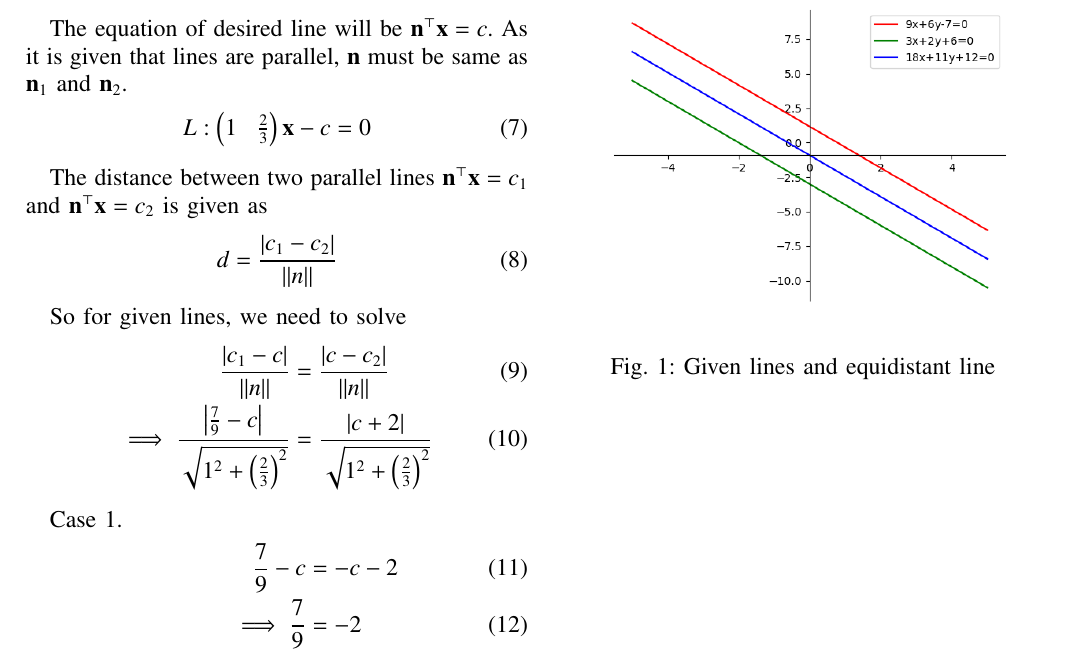
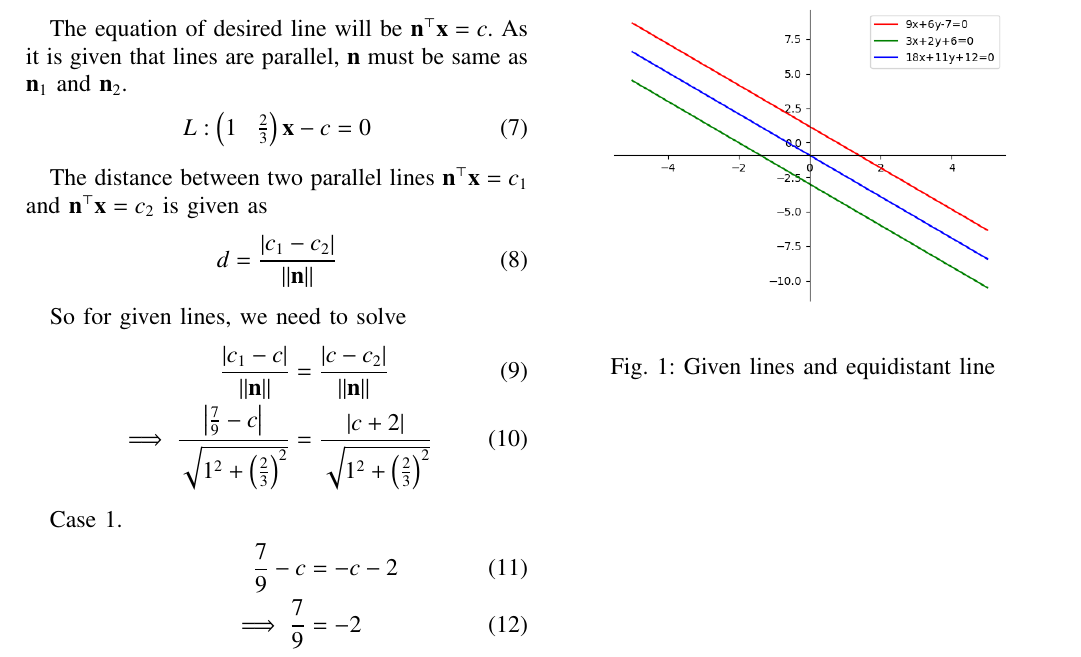
Before and after one commit to Lokesh8203/EE2802---Machine-learning, a LaTeX paper (11.10.4.21/main.tex): part of the page, cut so that both start at the same text. Compiled offline with pdfLaTeX.

Commit message:
minor fix

```diff
--- a/11.10.4.21/main.tex
+++ b/11.10.4.21/main.tex
@@ -118,12 +118,12 @@ As it is given that lines are parallel, $\vec{n}$ must be same as $\vec{n}_1$ an
 
 The distance between two parallel lines $\vec{n}^{\top}\vec{x} = {c}_1$ and $\vec{n}^{\top}\vec{x} = {c}_2$ is given as
 \begin{align}
-	{d} &= \frac{\abs{{c}_1 - {c}_2}}{\norm{n}}
+	{d} &= \frac{\abs{{c}_1 - {c}_2}}{\norm{\vec{n}}}
 \end{align}
 
 So for given lines, we need to solve
 \begin{align}
-	\frac{\abs{{c}_1 - {c}}}{\norm{n}} &= \frac{\abs{{c}-{c}_2}}{\norm{n}}\\
+	\frac{\abs{{c}_1 - {c}}}{\norm{\vec{n}}} &= \frac{\abs{{c}-{c}_2}}{\norm{\vec{n}}}\\
 	\implies \frac{\abs{\frac{7}{9} - {c}}}{{\sqrt{1^2 + \brak{\frac{2}{3}}^2}}} &= \frac{\abs{{c} + 2}}{{\sqrt{1^2 + \brak{\frac{2}{3}}^2}}}
 \end{align}
 
```
Also changed, not shown: 11.10.4.21/main.pdf.
